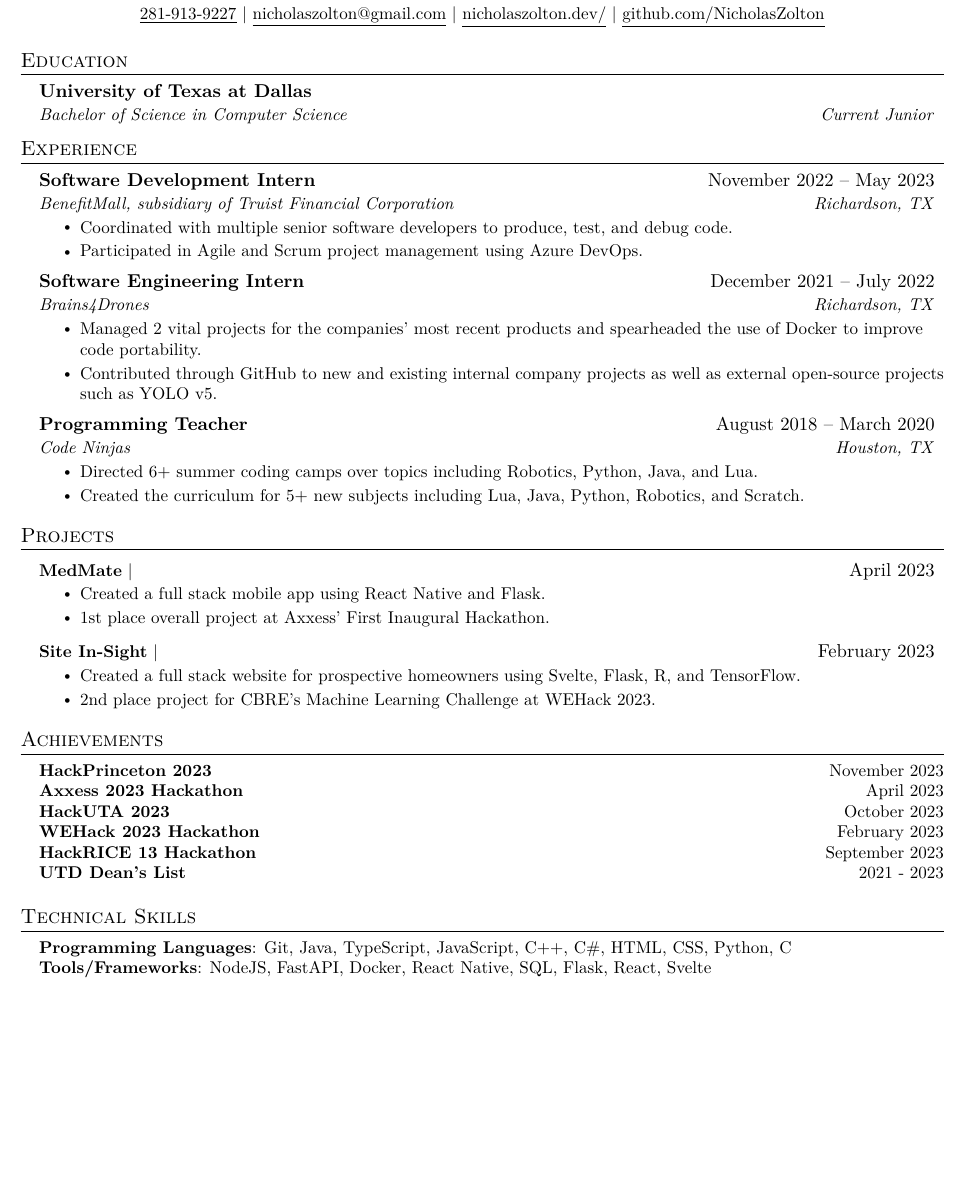
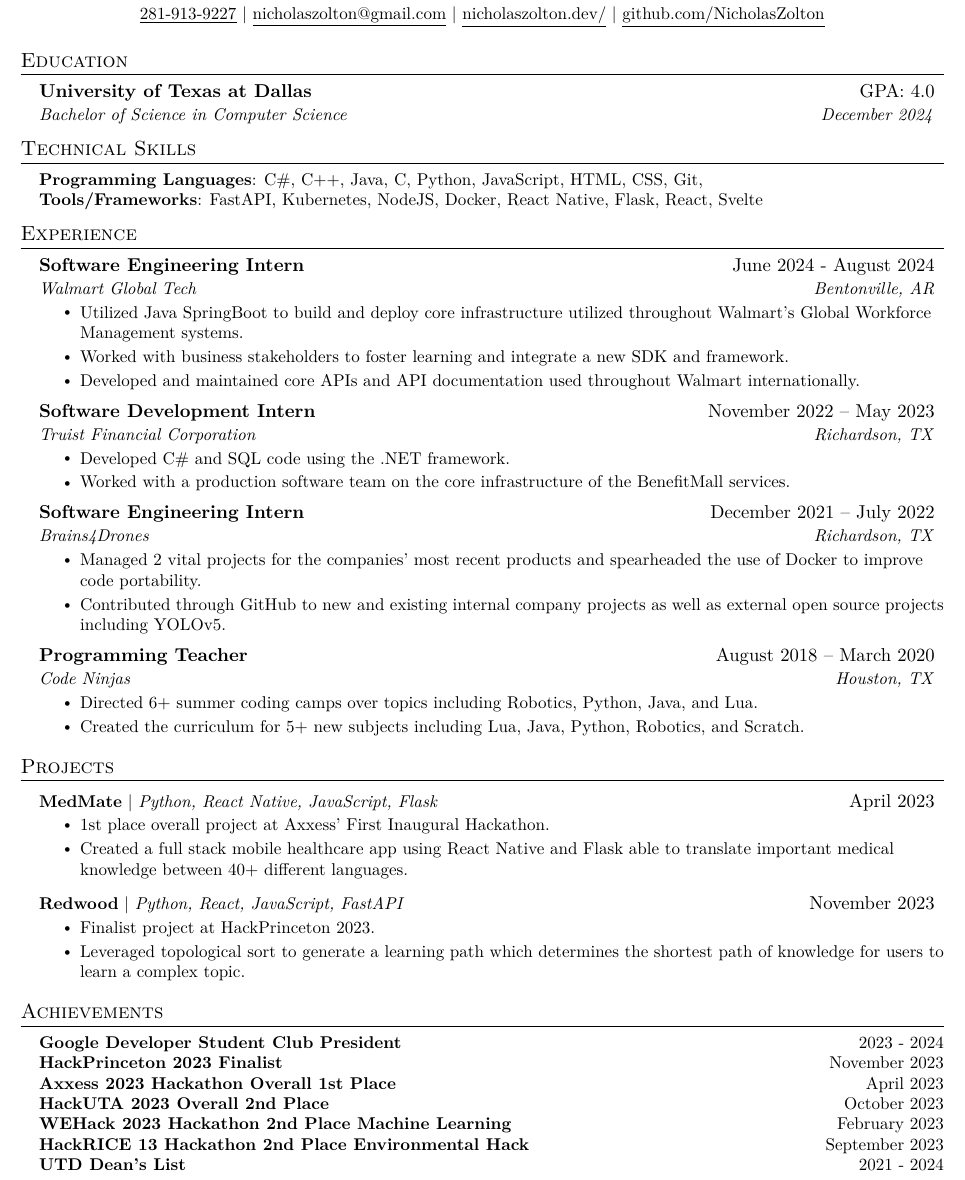
Before and after one commit to NicholasZolton/LatexResume, a LaTeX CV (resume.tex): part of the page, cut so that both start at the same text, the shorter picture padded with empty space. The pictures show the PDF file resume.pdf that the author committed with the source.

Commit message:
Update resume pdf and fix small formatting error

```diff
--- a/resume.tex
+++ b/resume.tex
@@ -137,11 +136,39 @@
 %
 \resumeSubheading
 %
-{University of Texas at Dallas}{}
+{University of Texas at Dallas}{GPA: 4.0}
 %
-{Bachelor of Science in Computer Science}{Current Junior}
+{Bachelor of Science in Computer Science}{December 2024}
+
+% \resumeItemListStart
+
+%           \resumeItem{Participated as President of the Google Developer Student Club at UTD.}
+
+%           \resumeItem{Maintained 4.0 GPA throughout all semesters including .}
+% %
+%       \resumeItemListEnd
 %
 \resumeSubHeadingListEnd
+
+%-----------PROGRAMMING SKILLS-----------
+%
+\section{Technical Skills}
+%
+ \begin{itemize}[leftmargin=0.15in, label={}]
+%
+    \small{\item{
+%
+     \textbf{Programming Languages}{: C\#, C++, Java, C, Python, JavaScript, HTML, CSS, Git, } \\
+%
+     \textbf{Tools/Frameworks}{: FastAPI, Kubernetes, NodeJS, Docker, React Native, Flask, React, Svelte} \\
+%
+    }}
+%
+ \end{itemize}
+
+\vspace{-18pt}
+%
+%-------------------------------------------
 %
 %-----------EXPERIENCE-----------
 %
@@ -151,31 +178,32 @@
 
     \resumeSubheading
 %
-      {Software Development Engineering Intern}{June 2024 - August 2024}
+      {Software Engineering Intern}{June 2024 - August 2024}
 %
       {Walmart Global Tech}{Bentonville, AR}
 %
       \resumeItemListStart
+
+          \resumeItem{Utilized Java SpringBoot to build and deploy core infrastructure utilized throughout Walmart's Global Workforce Management systems.}
 %
-        \resumeItem{Coordinated with multiple senior software developers to produce, test, and debug code.}
-%
-        \resumeItem{Participated in Agile and Scrum project management.}
+        \resumeItem{Worked with business stakeholders to foster learning and integrate a new SDK and framework.}
+
+        \resumeItem{Developed and maintained core APIs and API documentation used throughout Walmart internationally.}
 %
       \resumeItemListEnd
-%
-    \resumeSubheading
+
 %
     \resumeSubheading
 %
       {Software Development Intern}{November 2022 – May 2023}
 %
-      {BenefitMall, subsidiary of Truist Financial Corporation}{Richardson, TX}
+      {Truist Financial Corporation}{Richardson, TX}
 %
       \resumeItemListStart
+
+      \resumeItem{Developed C\# and SQL code using the .NET framework.}
 %
-        \resumeItem{Coordinated with multiple senior software developers to produce, test, and debug code.}
-%
-        \resumeItem{Participated in Agile and Scrum project management using Azure DevOps.}
+        \resumeItem{Worked with a production software team on the core infrastructure of the BenefitMall services.}
 %
       \resumeItemListEnd
 %
@@ -189,7 +217,7 @@
 %
         \resumeItem{Managed 2 vital projects for the companies' most recent products and spearheaded the use of Docker to improve code portability.}
 %
-        \resumeItem{Contributed through GitHub to new and existing internal company projects as well as external open{-}source projects such as YOLO v5.}
+        \resumeItem{Contributed through GitHub to new and existing internal company projects as well as external open source projects including YOLOv5.}
 %
       \resumeItemListEnd
 %
@@ -217,25 +245,25 @@
 %
       \resumeProjectHeading
 %
-          {\textbf{MedMate} $|$ \emph{}}{April 2023}
+          {\textbf{MedMate} $|$ \emph{Python, React Native, JavaScript, Flask}}{April 2023}
 %
           \resumeItemListStart
 %
-            \resumeItem{Created a full stack mobile app using React Native and Flask.}
+            \resumeItem{1st place overall project at Axxess' First Inaugural Hackathon.}
 %
-            \resumeItem{1st place overall project at Axxess' First Inaugural Hackathon.}
+            \resumeItem{Created a full stack mobile healthcare app using React Native and Flask able to translate important medical knowledge between 40+ different languages.}
 %
           \resumeItemListEnd
 %
       \resumeProjectHeading
 %
-          {\textbf{Site In{-}Sight} $|$ \emph{}}{February 2023}
+          {\textbf{Redwood} $|$ \emph{Python, React, JavaScript, FastAPI}}{November 2023}
 %
           \resumeItemListStart
 %
-            \resumeItem{Created a full stack website for prospective homeowners using Svelte, Flask, R, and TensorFlow.}
+            \resumeItem{Finalist project at HackPrinceton 2023.}
 %
-            \resumeItem{2nd place project for CBRE's Machine Learning Challenge at WEHack 2023.}
+            \resumeItem{Leveraged topological sort to generate a learning path which determines the shortest path of knowledge for users to learn a complex topic.}
 %
           \resumeItemListEnd
 %
@@ -248,39 +276,25 @@
  \begin{itemize}[leftmargin=0.15in, label={}]
 %
     \small{\item{
+
+        \textbf{Google Developer Student Club President} \hfill {2023 {-} 2024} \\
 %
-     \textbf{HackPrinceton 2023} \hfill {November 2023} \\
+     \textbf{HackPrinceton 2023 Finalist} \hfill {November 2023} \\
 %
-     \textbf{Axxess 2023 Hackathon} \hfill {April 2023} \\
+     \textbf{Axxess 2023 Hackathon Overall 1st Place} \hfill {April 2023} \\
 %
-     \textbf{HackUTA 2023} \hfill {October 2023} \\
+     \textbf{HackUTA 2023 Overall 2nd Place} \hfill {October 2023} \\
 %
-     \textbf{WEHack 2023 Hackathon} \hfill {February 2023} \\
+     \textbf{WEHack 2023 Hackathon 2nd Place Machine Learning} \hfill {February 2023} \\
 %
-     \textbf{HackRICE 13 Hackathon} \hfill {September 2023} \\
+     \textbf{HackRICE 13 Hackathon 2nd Place Environmental Hack} \hfill {September 2023} \\
 %
-     \textbf{UTD Dean's List} \hfill {2021 {-} 2023} \\
+     \textbf{UTD Dean's List} \hfill {2021 {-} 2024} \\
 %
     }}
 %
  \end{itemize}
 %
-%-----------PROGRAMMING SKILLS-----------
-%
-\section{Technical Skills}
-%
- \begin{itemize}[leftmargin=0.15in, label={}]
-%
-    \small{\item{
-%
-     \textbf{Programming Languages}{: Git, Java, TypeScript, JavaScript, C++, C\#, HTML, CSS, Python, C} \\
-%
-     \textbf{Tools/Frameworks}{: NodeJS, FastAPI, Docker, React Native, SQL, Flask, React, Svelte} \\
-%
-    }}
-%
- \end{itemize}
-%
-%-------------------------------------------
+
 %
 \end{document}
```
Also changed, not shown: resume.pdf, resume.tex (1 more changed lines).
